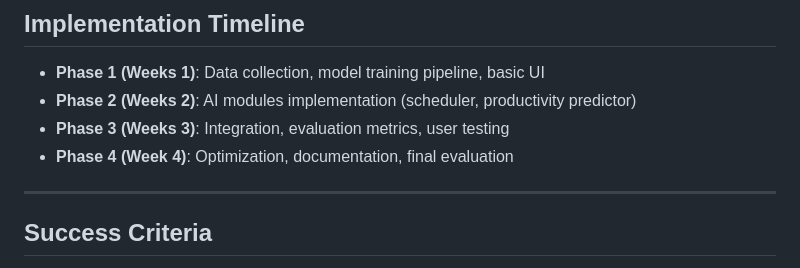
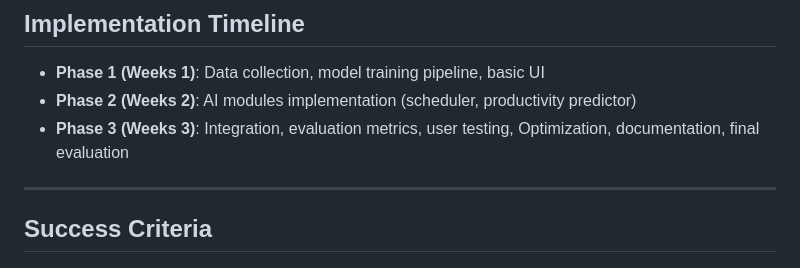
Before and after one commit to toantran980/Health-Tracker-Agent, a Markdown page: README.md, the part around the change. GitHub-like rendering.

Commit message:
update tasks for each week

```diff
--- a/README.md
+++ b/README.md
@@ -191,8 +191,7 @@ health-agent/
 
 - **Phase 1 (Weeks 1)**: Data collection, model training pipeline, basic UI
 - **Phase 2 (Weeks 2)**: AI modules implementation (scheduler, productivity predictor)
-- **Phase 3 (Weeks 3)**: Integration, evaluation metrics, user testing
-- **Phase 4 (Week 4)**: Optimization, documentation, final evaluation
+- **Phase 3 (Weeks 3)**: Integration, evaluation metrics, user testing, Optimization, documentation, final evaluation
 
 ---
 
```
